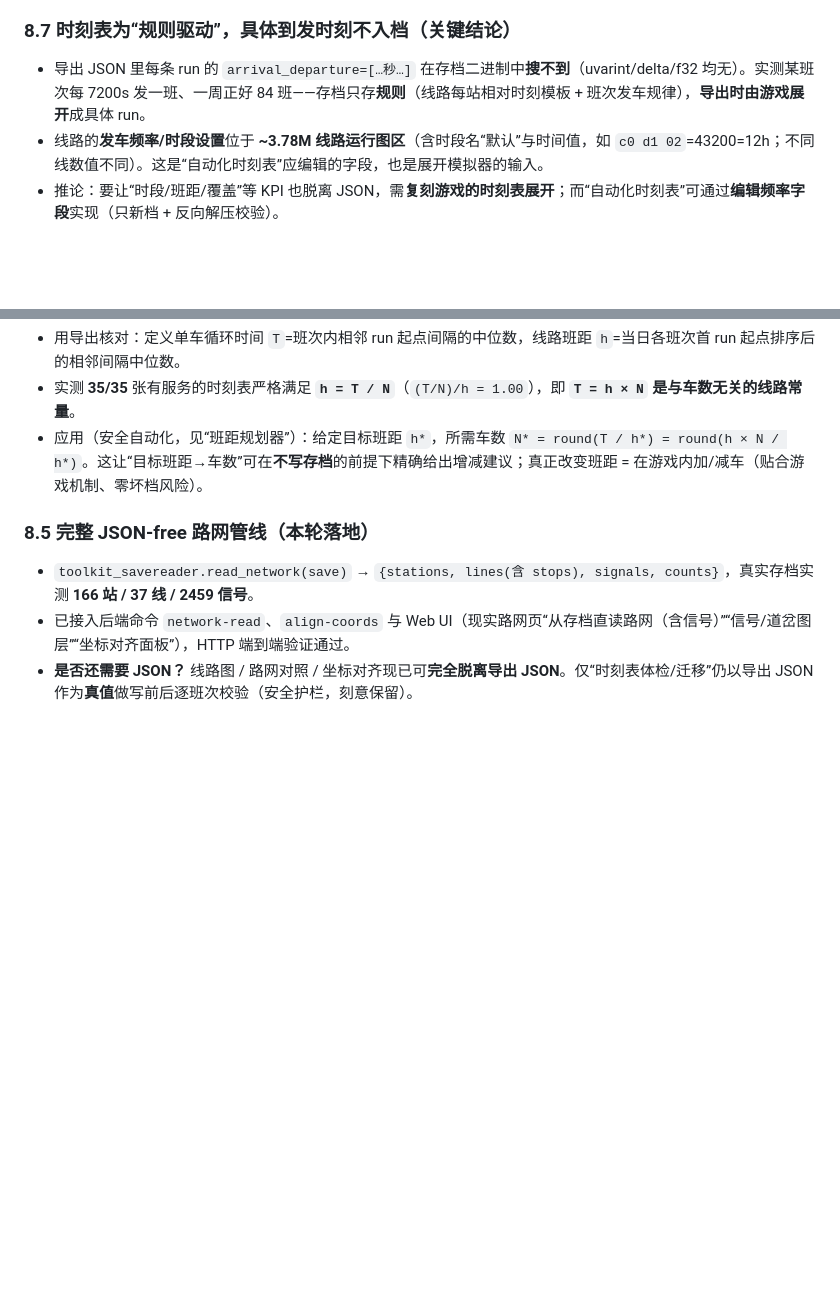
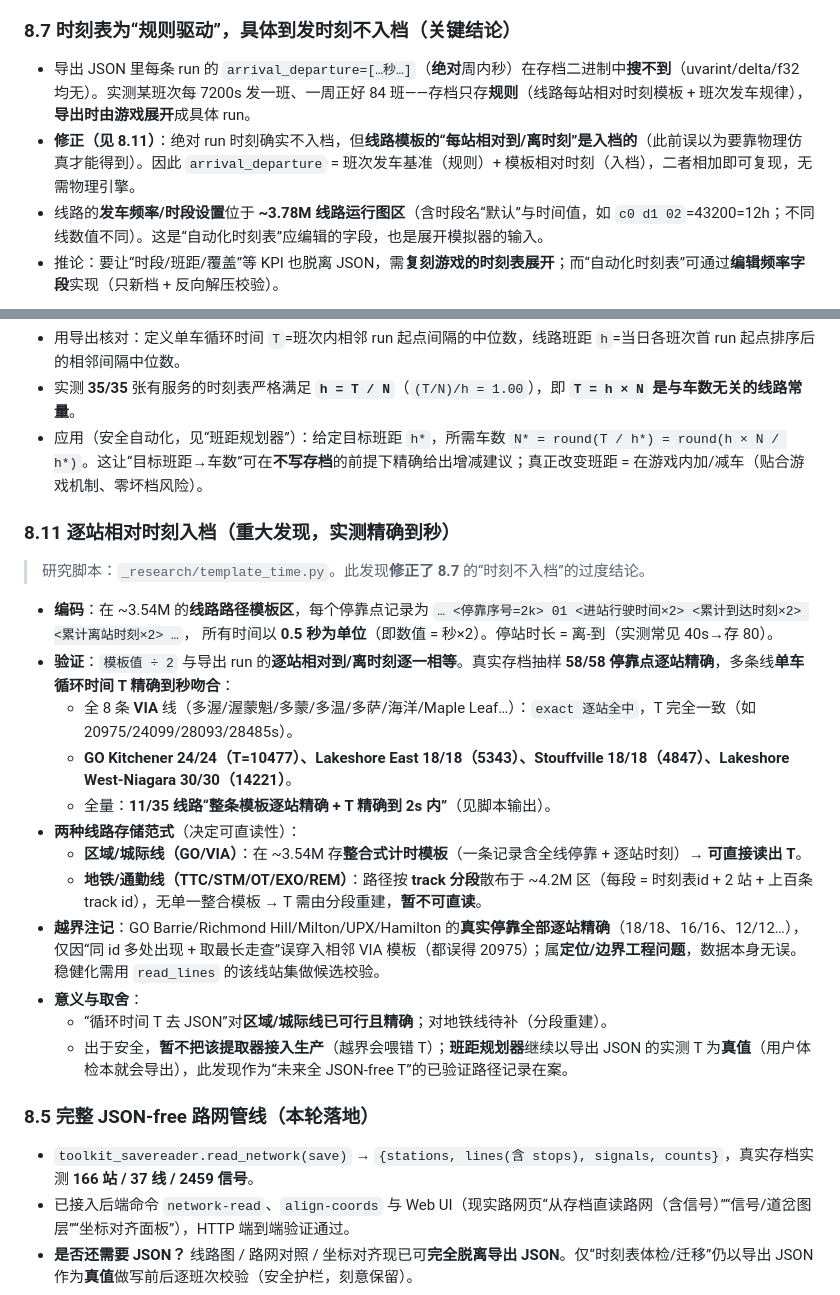
Before and after one commit to adaihappyjan/NIMBY-Timetable-Toolkit, a Markdown page: docs/BINARY_FORMAT.md, 2 parts joined by grey strips. Rendered like a GitHub page; blank space fills up the shorter version.

Commit message:
docs: 重大发现—逐站相对时刻入档（修正 8.7，实测精确到秒）
深入调查存档二进制后确认：线路路径模板区（~3.54M）里，每个停靠点以
[停靠序号=2k][01][进站行驶×2][累计到达×2][累计离站×2] 记录，时间单位=0.5s。
÷2 后与导出 run 的逐站相对到/离时刻逐一相等：抽样 58/58 停靠点精确，
11/35 条线路整条模板逐站精确且循环时间 T 精确到秒（全 8 条 VIA + GO
Kitchener/Stouffville/Lakeshore East/Niagara）。

这修正了 8.7“时刻不入档”的过度结论：绝对 run 时刻不入档，但模板相对
时刻入档，无需物理引擎即可复现（= 班次基准规则 + 模板相对时刻）。

两种存储范式：区域/城际线（GO/VIA）存整合式计时模板→T 可直读；地铁/通勤
线（TTC/STM/OT/EXO/REM）路径按 track 分段散布于 ~4.2M 区→T 待分段重建。

出于安全暂不把提取器接入生产（同 id 多处出现会误穿邻线模板喂错 T）；班距
规划器继续以导出实测 T 为真值。研究脚本 _research/template_time.py。

```diff
--- a/docs/BINARY_FORMAT.md
+++ b/docs/BINARY_FORMAT.md
@@ -189,7 +189,8 @@ lat = degrees(2*atan(exp(y / R)) - pi/2)
 - **顺带修正对象模型认识**：工具的“线路图”实际读取的是 **0x6 Schedule 内嵌的路线模板**（游戏里 Schedule 承载 name/code/color/站序），并非 0x4 Line（0x4 仅是一张线路 id 索引表）。
 
 ### 8.7 时刻表为“规则驱动”，具体到发时刻不入档（关键结论）
-- 导出 JSON 里每条 run 的 `arrival_departure=[…秒…]` 在存档二进制中**搜不到**（uvarint/delta/f32 均无）。实测某班次每 7200s 发一班、一周正好 84 班——存档只存**规则**（线路每站相对时刻模板 + 班次发车规律），**导出时由游戏展开**成具体 run。
+- 导出 JSON 里每条 run 的 `arrival_departure=[…秒…]`（**绝对**周内秒）在存档二进制中**搜不到**（uvarint/delta/f32 均无）。实测某班次每 7200s 发一班、一周正好 84 班——存档只存**规则**（线路每站相对时刻模板 + 班次发车规律），**导出时由游戏展开**成具体 run。
+- **修正（见 8.11）**：绝对 run 时刻确实不入档，但**线路模板的“每站相对到/离时刻”是入档的**（此前误以为要靠物理仿真才能得到）。因此 `arrival_departure` = 班次发车基准（规则）+ 模板相对时刻（入档），二者相加即可复现，无需物理引擎。
 - 线路的**发车频率/时段设置**位于 **~3.78M 线路运行图区**（含时段名“默认”与时间值，如 `c0 d1 02`=43200=12h；不同线数值不同）。这是“自动化时刻表”应编辑的字段，也是展开模拟器的输入。
 - 推论：要让“时段/班距/覆盖”等 KPI 也脱离 JSON，需**复刻游戏的时刻表展开**；而“自动化时刻表”可通过**编辑频率字段**实现（只新档 + 反向解压校验）。
 
@@ -211,6 +212,24 @@ lat = degrees(2*atan(exp(y / R)) - pi/2)
 - 实测 **35/35** 张有服务的时刻表严格满足 **`h = T / N`**（`(T/N)/h = 1.00`），即 **`T = h × N` 是与车数无关的线路常量**。
 - 应用（安全自动化，见“班距规划器”）：给定目标班距 `h*`，所需车数 `N* = round(T / h*) = round(h × N / h*)`。这让“目标班距→车数”可在**不写存档**的前提下精确给出增减建议；真正改变班距 = 在游戏内加/减车（贴合游戏机制、零坏档风险）。
 
+### 8.11 逐站相对时刻**入档**（重大发现，实测精确到秒）
+> 研究脚本：`_research/template_time.py`。此发现**修正了 8.7** 的“时刻不入档”的过度结论。
+
+- **编码**：在 ~3.54M 的**线路路径模板区**，每个停靠点记录为
+  `… <停靠序号=2k> 01 <进站行驶时间×2> <累计到达时刻×2> <累计离站时刻×2> …`，
+  所有时间以 **0.5 秒为单位**（即数值 = 秒×2）。停站时长 = 离-到（实测常见 40s→存 80）。
+- **验证**：`模板值 ÷ 2` 与导出 run 的**逐站相对到/离时刻逐一相等**。真实存档抽样 **58/58 停靠点逐站精确**，多条线**单车循环时间 T 精确到秒吻合**：
+  - 全 8 条 **VIA** 线（多渥/渥蒙魁/多蒙/多温/多萨/海洋/Maple Leaf…）：`exact 逐站全中`，T 完全一致（如 20975/24099/28093/28485s）。
+  - **GO Kitchener 24/24（T=10477）、Lakeshore East 18/18（5343）、Stouffville 18/18（4847）、Lakeshore West-Niagara 30/30（14221）**。
+  - 全量：**11/35 线路“整条模板逐站精确 + T 精确到 2s 内”**（见脚本输出）。
+- **两种线路存储范式**（决定可直读性）：
+  - **区域/城际线（GO/VIA）**：在 ~3.54M 存**整合式计时模板**（一条记录含全线停靠 + 逐站时刻）→ **可直接读出 T**。
+  - **地铁/通勤线（TTC/STM/OT/EXO/REM）**：路径按 **track 分段**散布于 ~4.2M 区（每段 = 时刻表id + 2 站 + 上百条 track id），无单一整合模板 → T 需由分段重建，**暂不可直读**。
+- **越界注记**：GO Barrie/Richmond Hill/Milton/UPX/Hamilton 的**真实停靠全部逐站精确**（18/18、16/16、12/12…），仅因“同 id 多处出现 + 取最长走查”误穿入相邻 VIA 模板（都误得 20975）；属**定位/边界工程问题**，数据本身无误。稳健化需用 `read_lines` 的该线站集做候选校验。
+- **意义与取舍**：
+  - “循环时间 T 去 JSON”对**区域/城际线已可行且精确**；对地铁线待补（分段重建）。
+  - 出于安全，**暂不把该提取器接入生产**（越界会喂错 T）；**班距规划器**继续以导出 JSON 的实测 T 为**真值**（用户体检本就会导出），此发现作为“未来全 JSON-free T”的已验证路径记录在案。
+
 ### 8.5 完整 JSON-free 路网管线（本轮落地）
 - `toolkit_savereader.read_network(save)` → `{stations, lines(含 stops), signals, counts}`，真实存档实测 **166 站 / 37 线 / 2459 信号**。
 - 已接入后端命令 `network-read`、`align-coords` 与 Web UI（现实路网页“从存档直读路网（含信号）”“信号/道岔图层”“坐标对齐面板”），HTTP 端到端验证通过。
```
